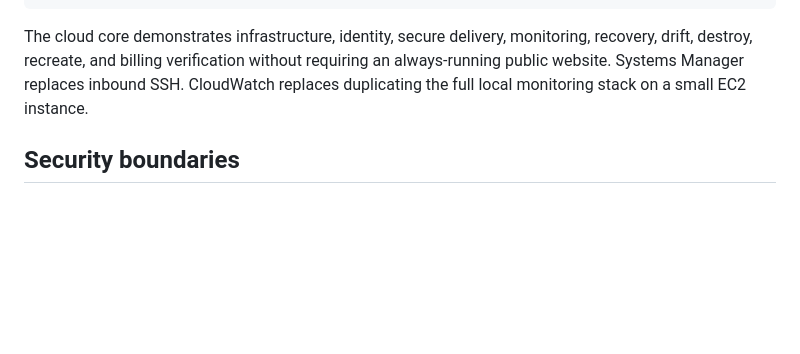
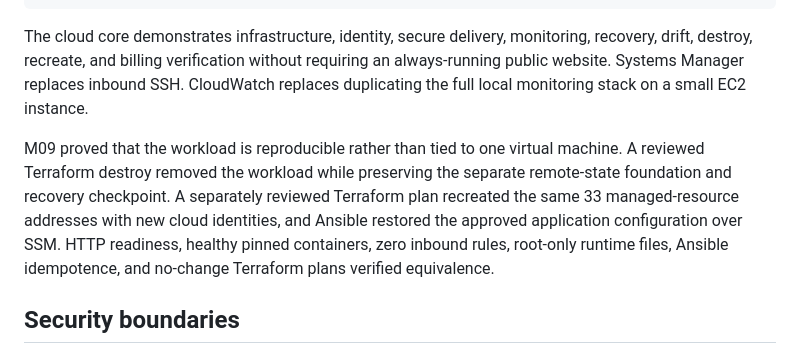
Before and after one commit to ar7abb/ops-status-board, a Markdown page: docs/architecture.md, the part around the change. Drawn GitHub-style; blank space fills up the shorter version.

```diff
--- a/docs/architecture.md
+++ b/docs/architecture.md
@@ -49,6 +49,8 @@ PostgreSQL backup -> encrypted private S3 -> timed clean restore
 
 The cloud core demonstrates infrastructure, identity, secure delivery, monitoring, recovery, drift, destroy, recreate, and billing verification without requiring an always-running public website. Systems Manager replaces inbound SSH. CloudWatch replaces duplicating the full local monitoring stack on a small EC2 instance.
 
+M09 proved that the workload is reproducible rather than tied to one virtual machine. A reviewed Terraform destroy removed the workload while preserving the separate remote-state foundation and recovery checkpoint. A separately reviewed Terraform plan recreated the same 33 managed-resource addresses with new cloud identities, and Ansible restored the approved application configuration over SSM. HTTP readiness, healthy pinned containers, zero inbound rules, root-only runtime files, Ansible idempotence, and no-change Terraform plans verified equivalence.
+
 ## Security boundaries
 
 - FastAPI, PostgreSQL, metrics, dashboards, and Docker APIs are not unintentionally public.
```
Also changed, not shown: README.md (+4 -3 lines), docs/terraform-drift-recreation.md (added, +94 -0 lines).
